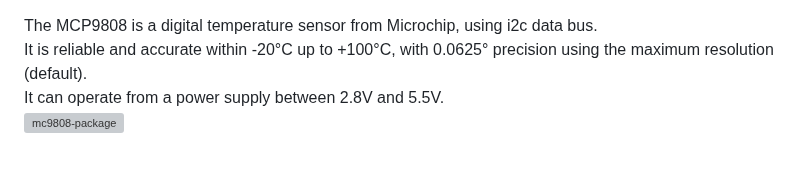
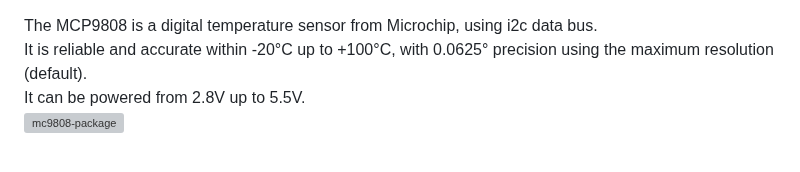
Before and after one commit to dm-cdb/Microchip, a Markdown page: XC8/XC8-mcp9808-serial.X/readme.md, the part around the change. Drawn GitHub-style; grey boxes are pictures that could not be loaded.

```diff
--- a/XC8/XC8-mcp9808-serial.X/readme.md
+++ b/XC8/XC8-mcp9808-serial.X/readme.md
@@ -1,6 +1,6 @@
 The MCP9808 is a digital temperature sensor from Microchip, using i2c data bus.<br>
 It is reliable and accurate within -20°C up to +100°C, with 0.0625° precision using the maximum resolution (default).<br>
-It can operate from a power supply between 2.8V and 5.5V.
+It can be powered from 2.8V up to 5.5V.
 <br>
 ![mc9808-package](https://github.com/user-attachments/assets/b5b654fa-b373-4e9d-a359-6e45b16ecc39)
 
```
